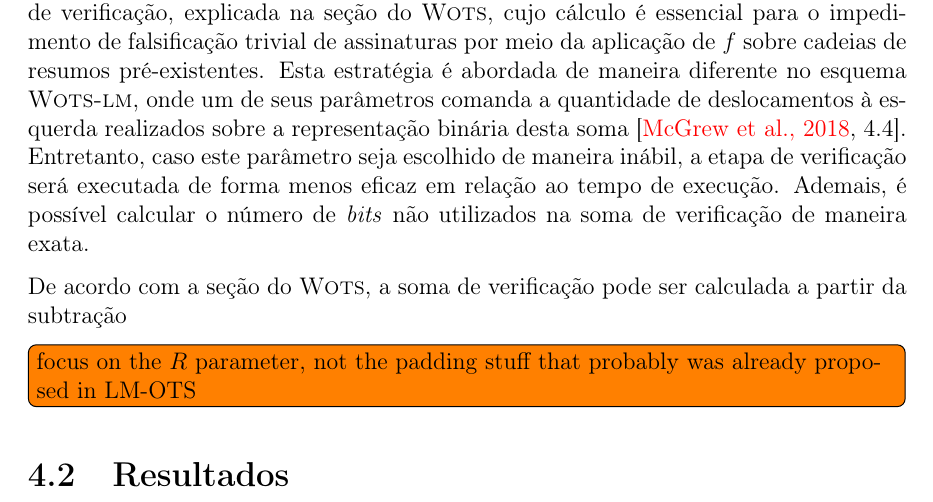
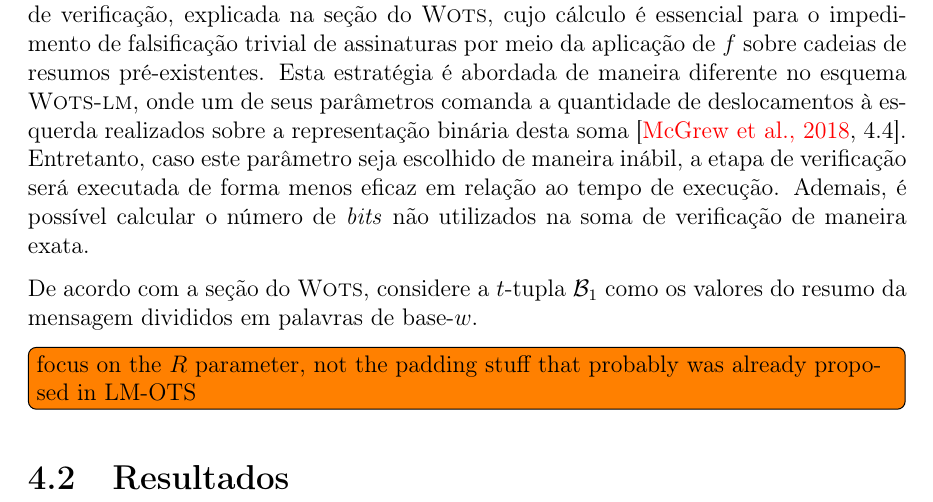
Before and after one commit to zambonin/bsc, a LaTeX document (bsc.tex): part of page 39 of 44, cut so that both start at the same text. Compiled offline with pdfLaTeX.

Commit message:
sharelatex: update bsc.tex from r33410 to r33434

```diff
--- a/bsc.tex
+++ b/bsc.tex
@@ -1710,7 +1710,7 @@ Neste capítulo, duas otimizações são apresentadas para a família de esquema
 
 A primeira variante de \wots{} proposta é baseada na alteração da estrutura da soma de verificação, explicada na seção do \wots{}, cujo cálculo é essencial para o impedimento de falsificação trivial de assinaturas por meio da aplicação de $f$ sobre cadeias de resumos pré-existentes. Esta estratégia é abordada de maneira diferente no esquema \wotslm{}, onde um de seus parâmetros comanda a quantidade de deslocamentos à esquerda realizados sobre a representação binária desta soma~\cite[4.4]{mcgrew-hash-sigs-11}. Entretanto, caso este parâmetro seja escolhido de maneira inábil, a etapa de verificação será executada de forma menos eficaz em relação ao tempo de execução. Ademais, é possível calcular o número de \emph{bits} não utilizados na soma de verificação de maneira exata.
 
-De acordo com a seção do \wots{}, a soma de verificação pode ser calculada a partir da subtração
+De acordo com a seção do \wots{}, considere a $t$-tupla $\mathcal{B}_1$ como os valores do resumo da mensagem divididos em palavras de base-$w$.
 
 \todo[inline]{focus on the $R$ parameter, not the padding stuff that probably
 was already proposed in LM-OTS}
```
